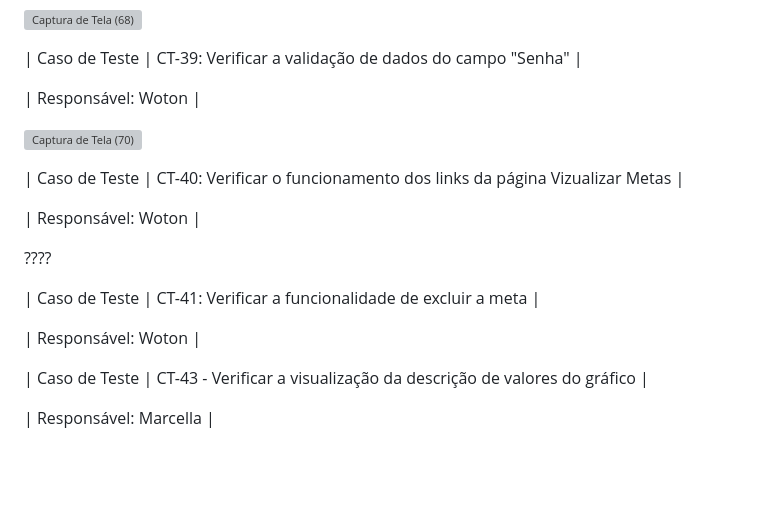
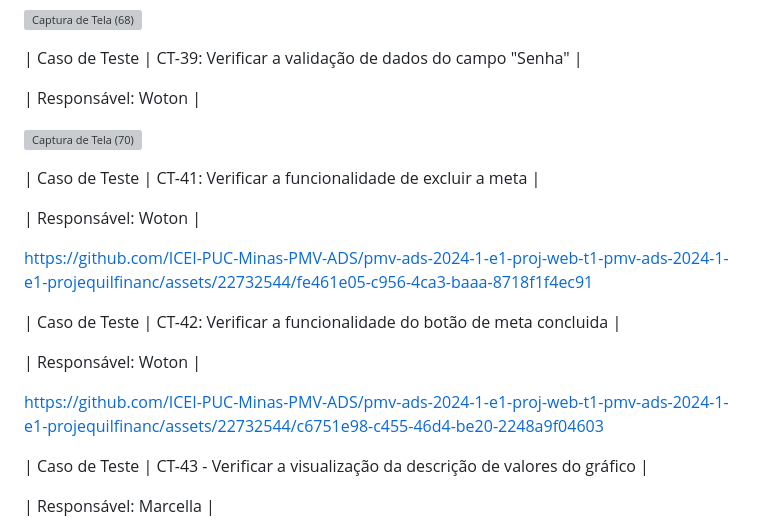
Before and after one commit to ICEI-PUC-Minas-PMV-ADS/pmv-ads-2024-1-e1-proj-web-t1-pmv-ads-2024-1-e1-projequilfinanc, a Markdown page: documentos/08-Registro de Testes de Software.md, the part around the change. Rendered like a GitHub page; blank space fills up the shorter version; grey boxes are pictures that could not be loaded.

```diff
--- a/documentos/08-Registro de Testes de Software.md
+++ b/documentos/08-Registro de Testes de Software.md
@@ -224,17 +224,17 @@ https://github.com/ICEI-PUC-Minas-PMV-ADS/pmv-ads-2024-1-e1-proj-web-t1-pmv-ads-
 
 ![Captura de Tela (70)](https://github.com/ICEI-PUC-Minas-PMV-ADS/pmv-ads-2024-1-e1-proj-web-t1-pmv-ads-2024-1-e1-projequilfinanc/assets/22732544/3093113b-7f1b-4372-bdc1-0faafd129125)
 
-| Caso de Teste | CT-40: Verificar o funcionamento dos links da página  Vizualizar Metas |
-
-| Responsável: Woton |
-
-????
-
 | Caso de Teste | CT-41: Verificar a funcionalidade de excluir a meta |
 
 | Responsável: Woton |
 
+https://github.com/ICEI-PUC-Minas-PMV-ADS/pmv-ads-2024-1-e1-proj-web-t1-pmv-ads-2024-1-e1-projequilfinanc/assets/22732544/fe461e05-c956-4ca3-baaa-8718f1f4ec91
 
+| Caso de Teste | CT-42: Verificar a funcionalidade do botão de meta concluida |
+
+| Responsável: Woton |
+
+https://github.com/ICEI-PUC-Minas-PMV-ADS/pmv-ads-2024-1-e1-proj-web-t1-pmv-ads-2024-1-e1-projequilfinanc/assets/22732544/c6751e98-c455-46d4-be20-2248a9f04603
 
 | Caso de Teste | CT-43 - Verificar a visualização da descrição de valores do gráfico |
 
```
